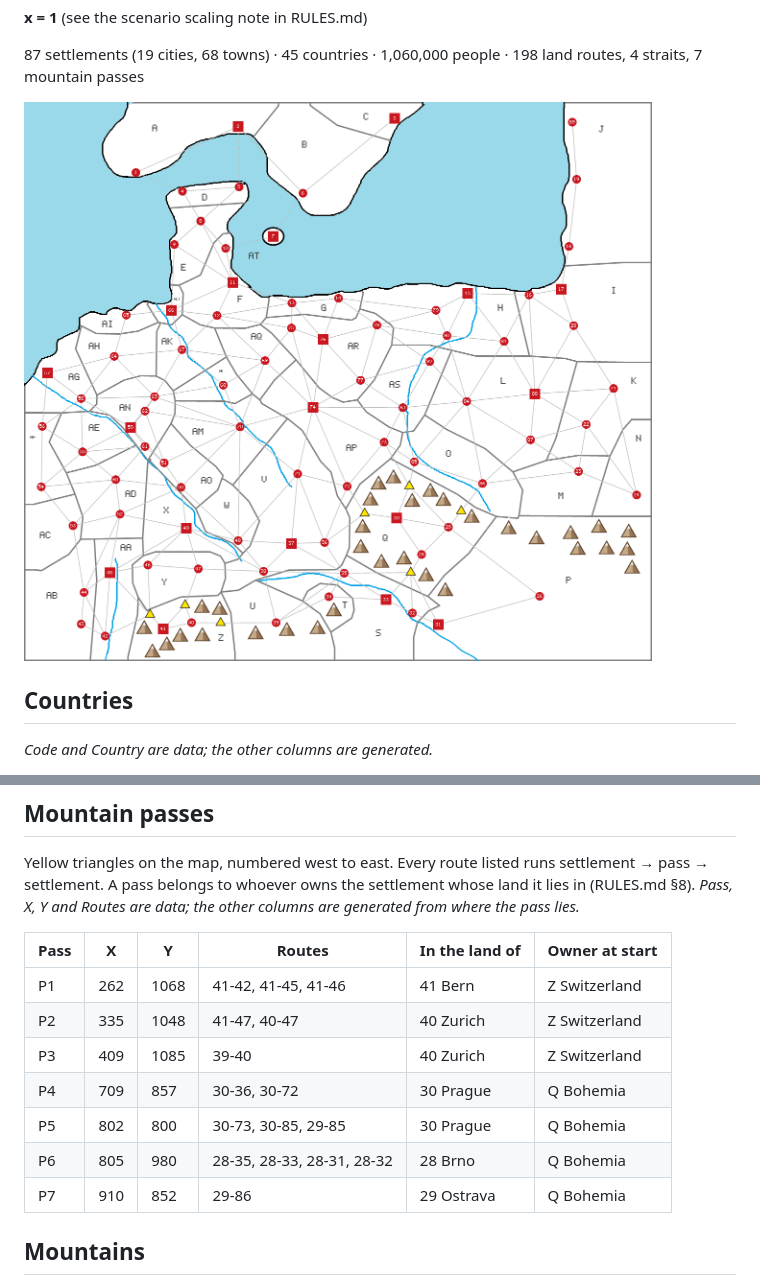
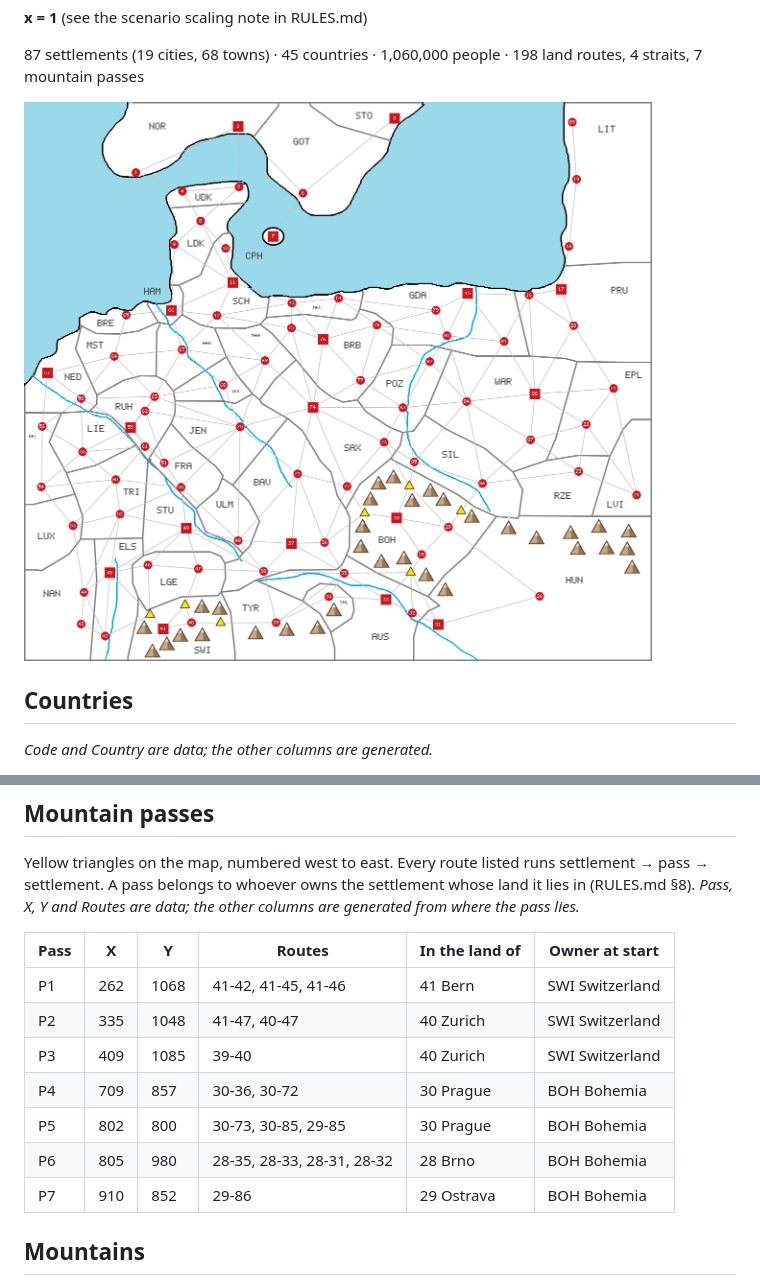
Before and after one commit to lorand77/lorconquest, a Markdown page: docs/SCENARIO.md, 2 parts joined by grey strips. Rendered like a GitHub page; pictures changed too: docs/map.png.

```diff
--- a/docs/SCENARIO.md
+++ b/docs/SCENARIO.md
@@ -185,13 +185,13 @@ settlement. A pass belongs to whoever owns the settlement whose land it lies in
 
 | Pass | X | Y | Routes | In the land of | Owner at start |
 |---|---|---|---|---|---|
-| P1 | 262 | 1068 | 41-42, 41-45, 41-46 | 41 Bern | Z Switzerland |
-| P2 | 335 | 1048 | 41-47, 40-47 | 40 Zurich | Z Switzerland |
-| P3 | 409 | 1085 | 39-40 | 40 Zurich | Z Switzerland |
-| P4 | 709 | 857 | 30-36, 30-72 | 30 Prague | Q Bohemia |
-| P5 | 802 | 800 | 30-73, 30-85, 29-85 | 30 Prague | Q Bohemia |
-| P6 | 805 | 980 | 28-35, 28-33, 28-31, 28-32 | 28 Brno | Q Bohemia |
-| P7 | 910 | 852 | 29-86 | 29 Ostrava | Q Bohemia |
+| P1 | 262 | 1068 | 41-42, 41-45, 41-46 | 41 Bern | SWI Switzerland |
+| P2 | 335 | 1048 | 41-47, 40-47 | 40 Zurich | SWI Switzerland |
+| P3 | 409 | 1085 | 39-40 | 40 Zurich | SWI Switzerland |
+| P4 | 709 | 857 | 30-36, 30-72 | 30 Prague | BOH Bohemia |
+| P5 | 802 | 800 | 30-73, 30-85, 29-85 | 30 Prague | BOH Bohemia |
+| P6 | 805 | 980 | 28-35, 28-33, 28-31, 28-32 | 28 Brno | BOH Bohemia |
+| P7 | 910 | 852 | 29-86 | 29 Ostrava | BOH Bohemia |
 
 ## Mountains
 
```
Also changed, not shown: other parts of docs/SCENARIO.md (+177 -175 lines).
